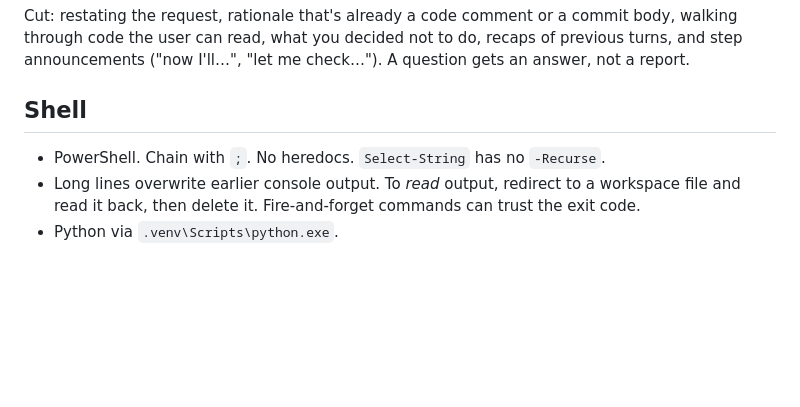
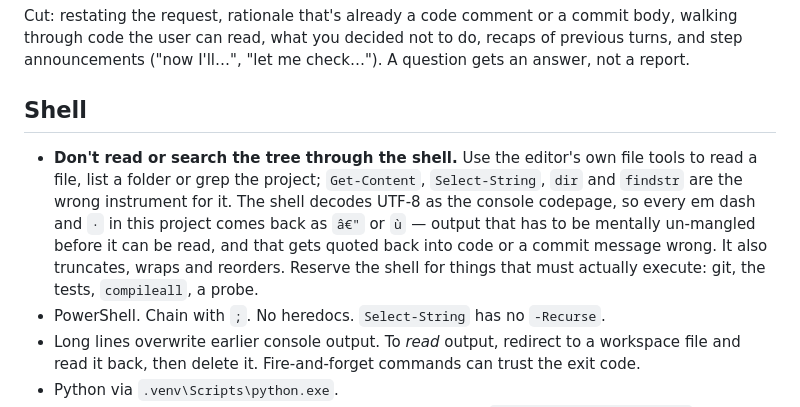
Before and after one commit to Davekb1976/SloppyKeys, a Markdown page: .kiro/steering/implementation-process.md, the part around the change. Drawn GitHub-style; blank space fills up the shorter version.

```diff
--- a/.kiro/steering/implementation-process.md
+++ b/.kiro/steering/implementation-process.md
@@ -74,6 +74,13 @@ not a report.
 
 ## Shell
 
+- **Don't read or search the tree through the shell.** Use the editor's own file tools to
+  read a file, list a folder or grep the project; `Get-Content`, `Select-String`, `dir` and
+  `findstr` are the wrong instrument for it. The shell decodes UTF-8 as the console
+  codepage, so every em dash and `·` in this project comes back as `â€"` or `ù` — output
+  that has to be mentally un-mangled before it can be read, and that gets quoted back into
+  code or a commit message wrong. It also truncates, wraps and reorders. Reserve the shell
+  for things that must actually execute: git, the tests, `compileall`, a probe.
 - PowerShell. Chain with `;`. No heredocs. `Select-String` has no `-Recurse`.
 - Long lines overwrite earlier console output. To *read* output, redirect to a workspace
   file and read it back, then delete it. Fire-and-forget commands can trust the exit code.
```
